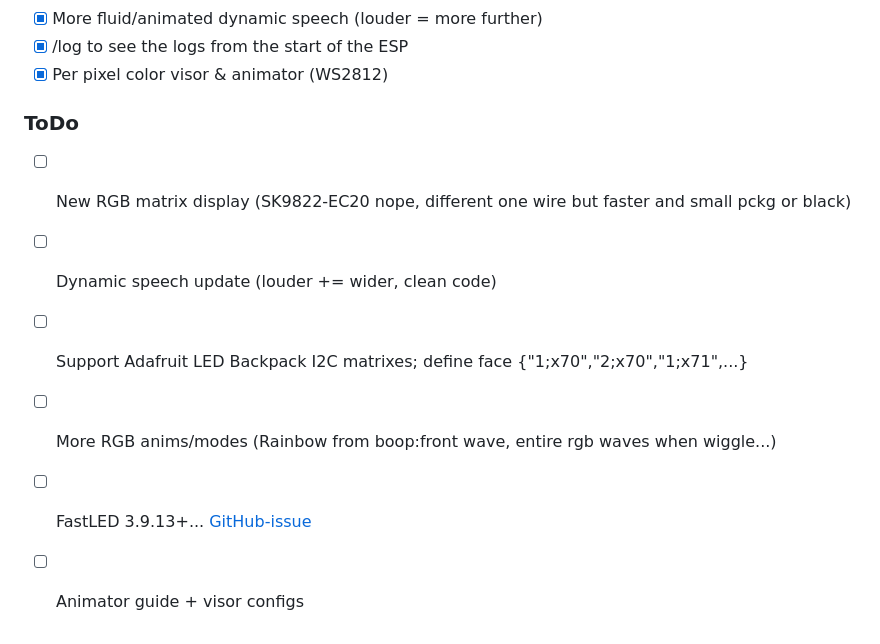
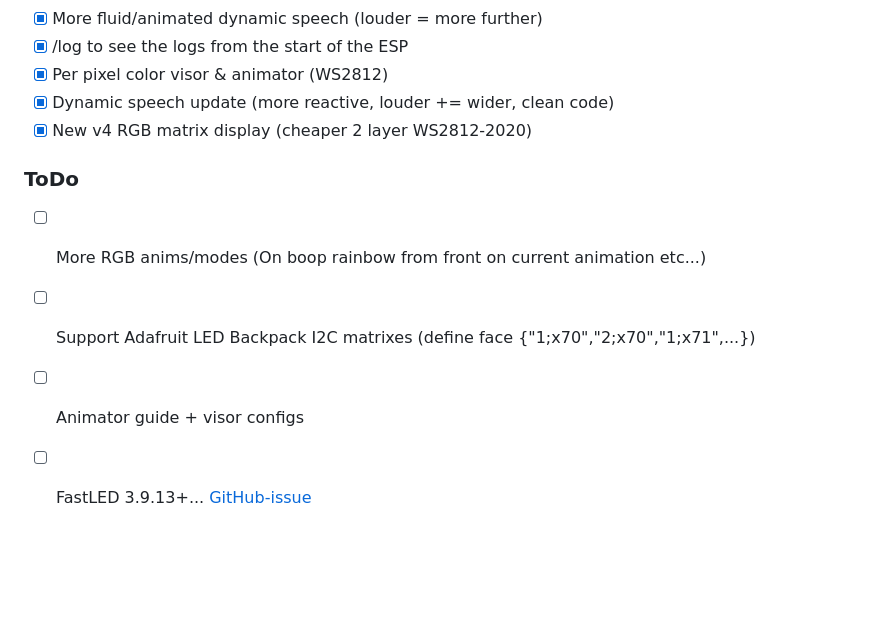
Before and after one commit to NCPlyn/ProtogenHelmet-ESP32, a Markdown page: todo.md, the part around the change. Drawn GitHub-style; blank space fills up the shorter version.

Commit message:
Update ToDo list

```diff
--- a/todo.md
+++ b/todo.md
@@ -50,12 +50,11 @@
 - [x] More fluid/animated dynamic speech (louder = more further)
 - [x] /log to see the logs from the start of the ESP
 - [x] Per pixel color visor & animator (WS2812)
+- [x] Dynamic speech update (more reactive, louder += wider, clean code)
+- [x] New v4 RGB matrix display (cheaper 2 layer WS2812-2020)
 
 ### ToDo
-- [ ] New RGB matrix display (SK9822-EC20 nope, different one wire but faster and small pckg or black)
-
-- [ ] Dynamic speech update (louder += wider, clean code)
-- [ ] Support Adafruit LED Backpack I2C matrixes; define face {"1;x70","2;x70","1;x71",...}
-- [ ] More RGB anims/modes (Rainbow from boop:front wave, entire rgb waves when wiggle...)
+- [ ] More RGB anims/modes (On boop rainbow from front on current animation etc...)
+- [ ] Support Adafruit LED Backpack I2C matrixes (define face {"1;x70","2;x70","1;x71",...})
+- [ ] Animator guide + visor configs
 - [ ] FastLED 3.9.13+... [GitHub-issue](https://github.com/FastLED/FastLED/issues/1894)
-- [ ] Animator guide + visor configs
```
